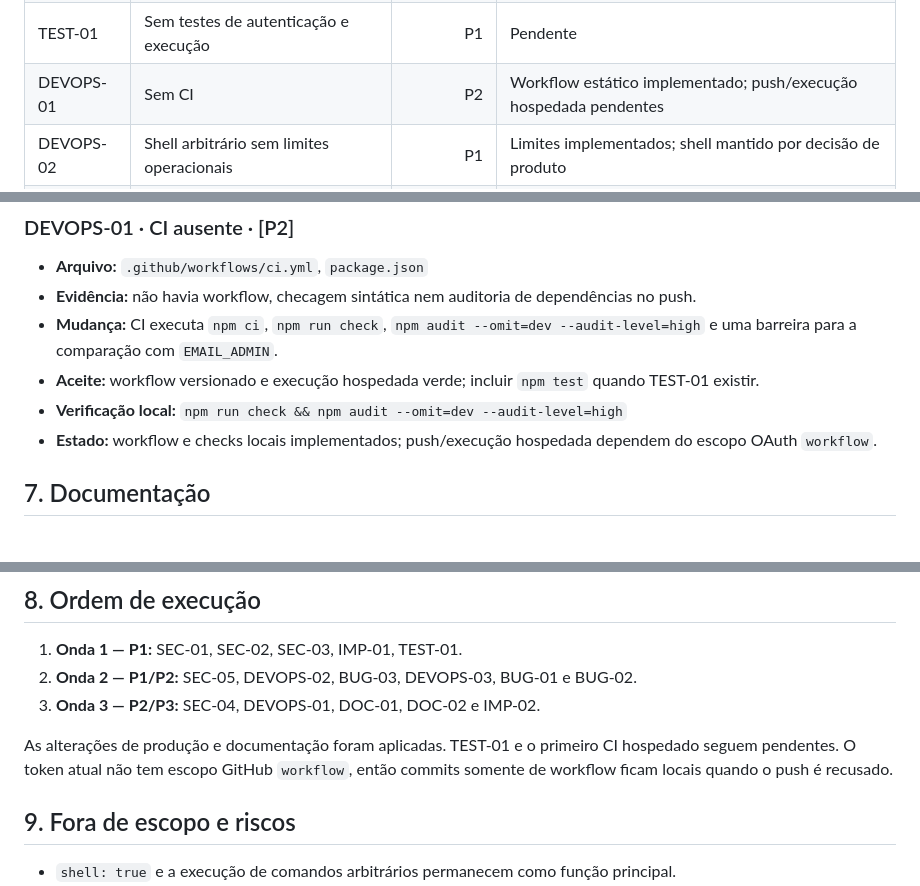
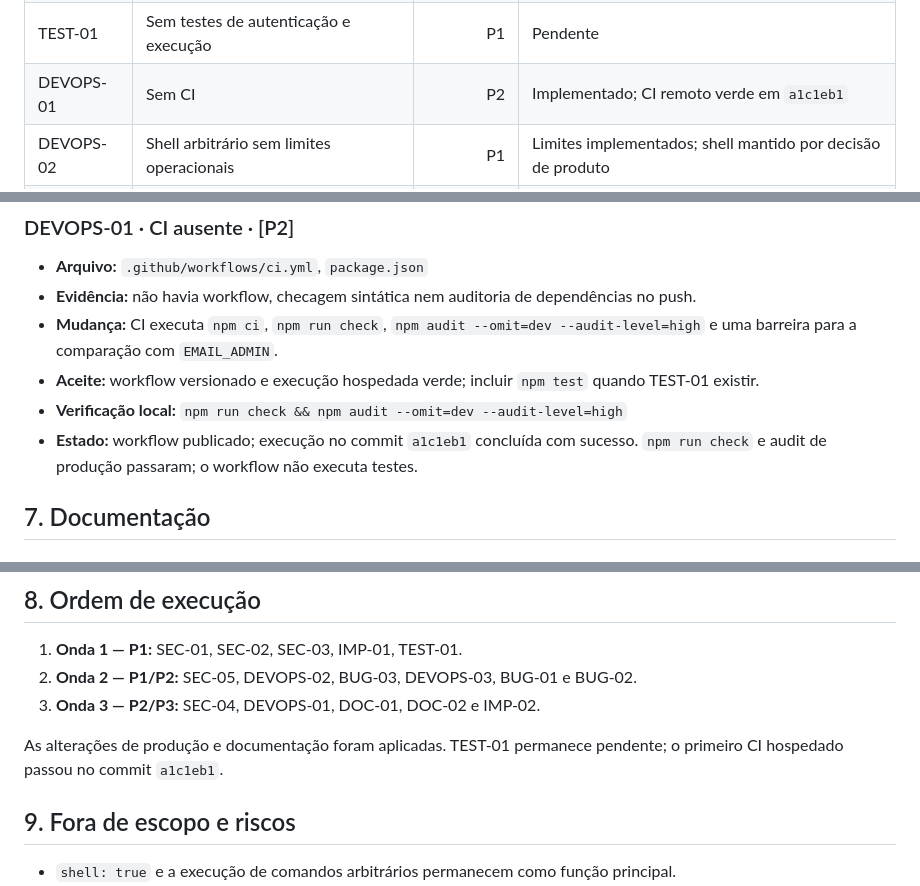
Before and after one commit to FrancosCorporation/voice-to-terminal, a Markdown page: MELHORIAS.md, 3 parts joined by grey strips. Drawn GitHub-style.

Commit message:
docs: registrar CI verde do terminal

```diff
--- a/MELHORIAS.md
+++ b/MELHORIAS.md
@@ -40,7 +40,7 @@ permanece intencional.
 | IMP-01 | Auditoria ausente | P1 | Implementado; arquivo local não é imutável |
 | IMP-02 | Client ID público sem documentação | P3 | Implementado/documentado |
 | TEST-01 | Sem testes de autenticação e execução | P1 | Pendente |
-| DEVOPS-01 | Sem CI | P2 | Workflow estático implementado; push/execução hospedada pendentes |
+| DEVOPS-01 | Sem CI | P2 | Implementado; CI remoto verde em `a1c1eb1` |
 | DEVOPS-02 | Shell arbitrário sem limites operacionais | P1 | Limites implementados; shell mantido por decisão de produto |
 | DEVOPS-03 | Container executava como root | P2 | Implementado |
 | DOC-01 | README não explicava o risco do shell | P1 | Implementado |
@@ -167,7 +167,7 @@ permanece intencional.
 - **Mudança:** CI executa `npm ci`, `npm run check`, `npm audit --omit=dev --audit-level=high` e uma barreira para a comparação com `EMAIL_ADMIN`.
 - **Aceite:** workflow versionado e execução hospedada verde; incluir `npm test` quando TEST-01 existir.
 - **Verificação local:** `npm run check && npm audit --omit=dev --audit-level=high`
-- **Estado:** workflow e checks locais implementados; push/execução hospedada dependem do escopo OAuth `workflow`.
+- **Estado:** workflow publicado; execução no commit `a1c1eb1` concluída com sucesso. `npm run check` e audit de produção passaram; o workflow não executa testes.
 
 ## 7. Documentação
 
@@ -193,9 +193,8 @@ permanece intencional.
 2. **Onda 2 — P1/P2:** SEC-05, DEVOPS-02, BUG-03, DEVOPS-03, BUG-01 e BUG-02.
 3. **Onda 3 — P2/P3:** SEC-04, DEVOPS-01, DOC-01, DOC-02 e IMP-02.
 
-As alterações de produção e documentação foram aplicadas. TEST-01 e o primeiro CI hospedado
-seguem pendentes. O token atual não tem escopo GitHub `workflow`, então commits somente de
-workflow ficam locais quando o push é recusado.
+As alterações de produção e documentação foram aplicadas. TEST-01 permanece pendente; o
+primeiro CI hospedado passou no commit `a1c1eb1`.
 
 ## 9. Fora de escopo e riscos
 
```
Also changed, not shown: other parts of MELHORIAS.md (+1 -1 lines).
